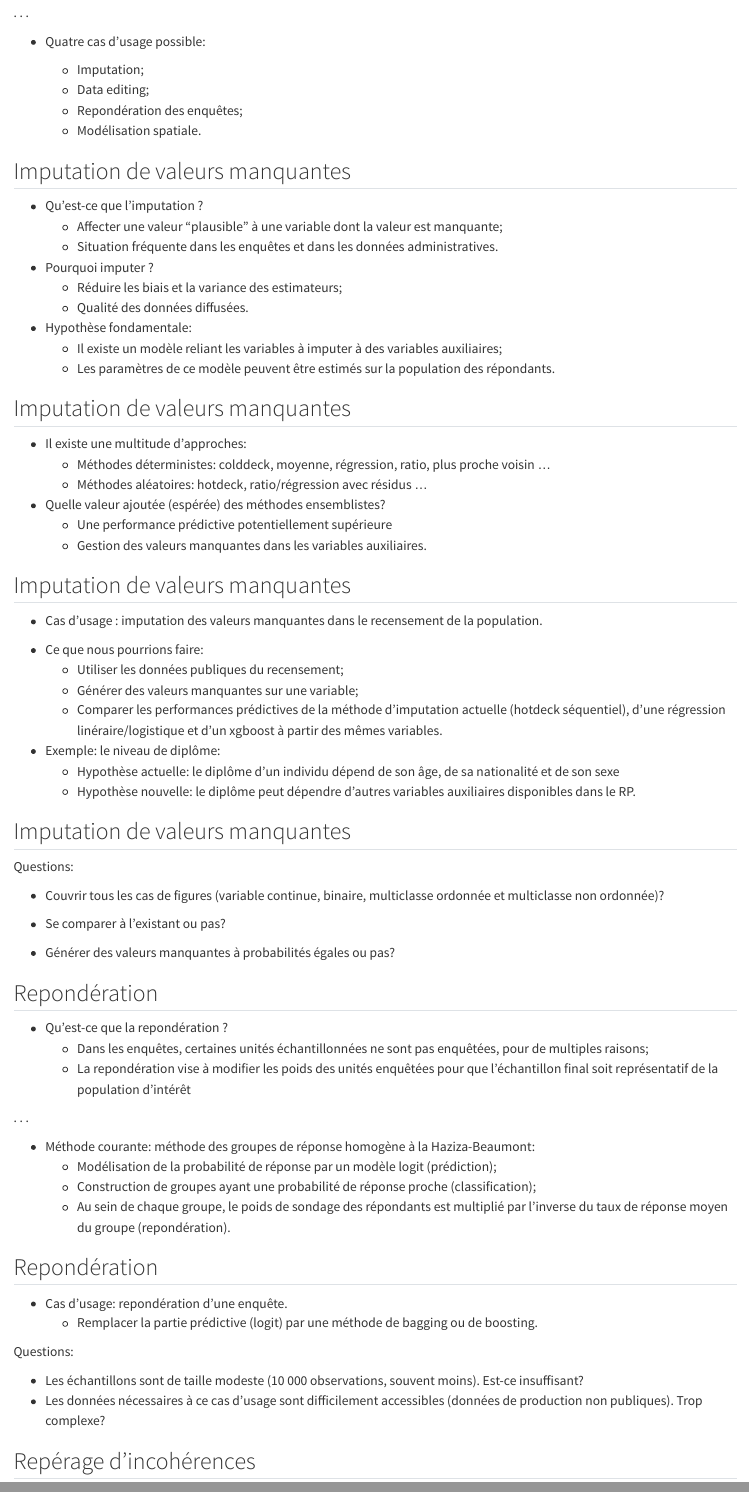
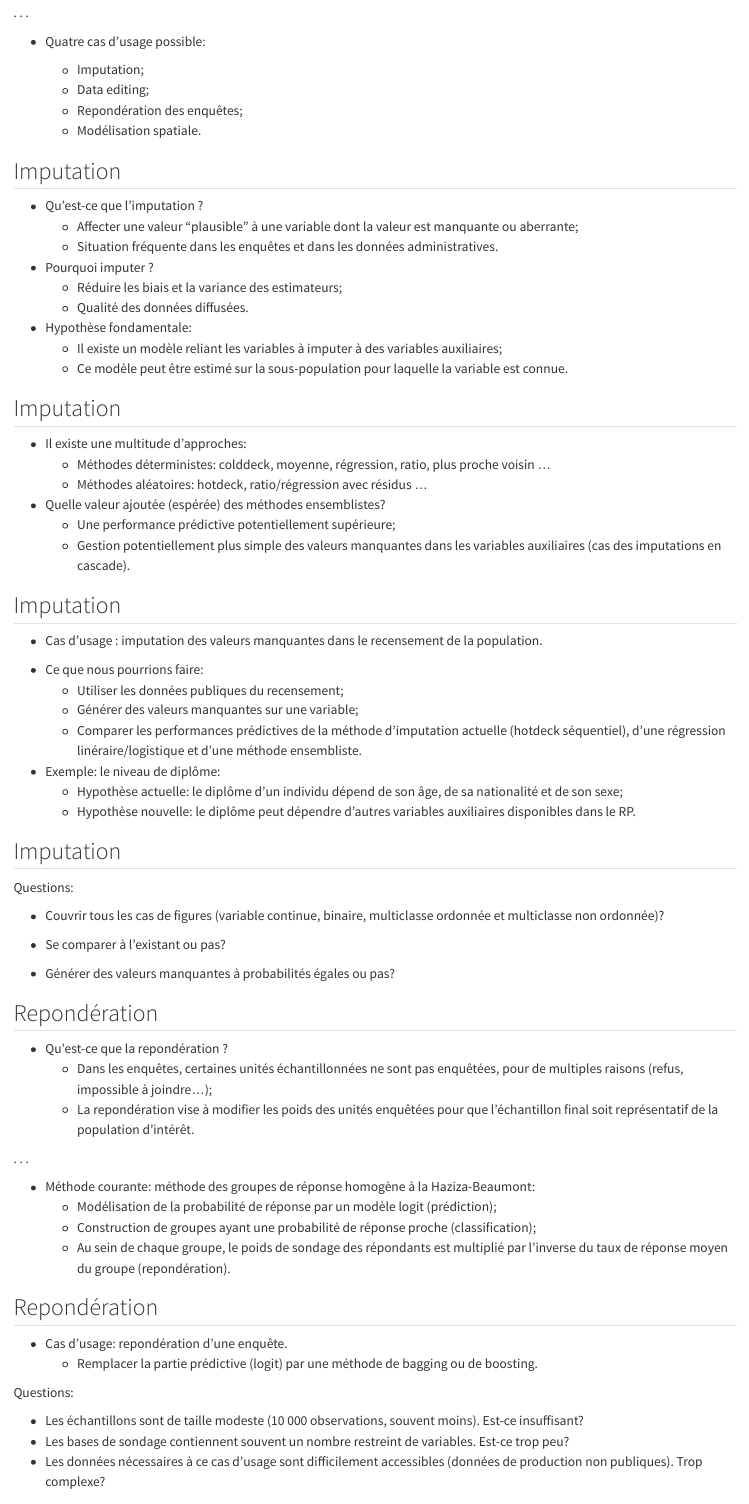
Before and after one commit to oliviermeslin/methodes_ensemblistes_slides, a Quarto document (index.qmd): the page in a window 1100 px wide, from 3470 px down, and a second part further down, joined at a grey line. Rendered offline with R 4.5, knitr and Pandoc in place of Quarto, with nearby package versions.

Commit message:
Modif OM

```diff
--- a/index.qmd
+++ b/index.qmd
@@ -131,10 +131,10 @@ Objectifs:
   - Modélisation spatiale.
 
 
-## Imputation de valeurs manquantes {.smaller}
+## Imputation {.smaller}
 
 - Qu'est-ce que l'imputation ?
-  - Affecter une valeur "plausible" à une variable dont la valeur est manquante;
+  - Affecter une valeur "plausible" à une variable dont la valeur est manquante ou aberrante;
   - Situation fréquente dans les enquêtes et dans les données administratives.
 
 - Pourquoi imputer ?
@@ -143,22 +143,22 @@ Objectifs:
 
 - Hypothèse fondamentale:
   - Il existe un modèle reliant les variables à imputer à des variables auxiliaires;
-  - Les paramètres de ce modèle peuvent être estimés sur la population des répondants.
+  - Ce modèle peut être estimé sur la sous-population pour laquelle la variable est connue.
 
   <!-- - Variables imputées parfois utilisées pour imputer les valeurs manquantes d'autres variables (risque d'erreurs "en cascade") -->
 
-## Imputation de valeurs manquantes {.smaller}
+## Imputation {.smaller}
 
 - Il existe une multitude d'approches:
   - Méthodes déterministes: colddeck, moyenne, régression, ratio, plus proche voisin ...
   - Méthodes aléatoires: hotdeck, ratio/régression avec résidus ...
 
 - Quelle valeur ajoutée (espérée) des méthodes ensemblistes?
-  - Une performance prédictive potentiellement supérieure
-  - Gestion des valeurs manquantes dans les variables auxiliaires.
+  - Une performance prédictive potentiellement supérieure;
+  - Gestion potentiellement plus simple des valeurs manquantes dans les variables auxiliaires (cas des imputations en cascade).
 
 
-## Imputation de valeurs manquantes {.smaller}
+## Imputation {.smaller}
 
 - Cas d'usage : imputation des valeurs manquantes dans le recensement de la population.
 
@@ -170,13 +170,13 @@ Objectifs:
 - Ce que nous pourrions faire:
   - Utiliser les données publiques du recensement;
   - Générer des valeurs manquantes sur une variable;
-  - Comparer les performances prédictives de la méthode d'imputation actuelle (hotdeck séquentiel), d'une régression linéraire/logistique et d'un xgboost à partir des mêmes variables.
+  - Comparer les performances prédictives de la méthode d'imputation actuelle (hotdeck séquentiel), d'une régression linéraire/logistique et d'une méthode ensembliste.
 
 - Exemple: le niveau de diplôme:
-  - Hypothèse actuelle: le diplôme d’un individu dépend de son âge, de sa nationalité et de son sexe
+  - Hypothèse actuelle: le diplôme d’un individu dépend de son âge, de sa nationalité et de son sexe;
   - Hypothèse nouvelle: le diplôme peut dépendre d'autres variables auxiliaires disponibles dans le RP.
 
-## Imputation de valeurs manquantes {.smaller}
+## Imputation {.smaller}
 
 Questions:
 
@@ -190,8 +190,8 @@ Questions:
 ## Repondération {.smaller}
 
 - Qu'est-ce que la repondération ?
-  - Dans les enquêtes, certaines unités échantillonnées ne sont pas enquêtées, pour de multiples raisons;
-  - La repondération vise à modifier les poids des unités enquêtées pour que l'échantillon final soit représentatif de la population d'intérêt
+  - Dans les enquêtes, certaines unités échantillonnées ne sont pas enquêtées, pour de multiples raisons (refus, impossible à joindre...);
+  - La repondération vise à modifier les poids des unités enquêtées pour que l'échantillon final soit représentatif de la population d'intérêt.
 
 <!-- La repondération vise à modifier les poids des unités enquêtées pour que les estimateurs calculés sur l'échantillon final repondéré soient sans biais pour la population d'intérêt -->
 
@@ -212,10 +212,11 @@ Questions:
 Questions:
 
 - Les échantillons sont de taille modeste (10 000 observations, souvent moins). Est-ce insuffisant?
+- Les bases de sondage contiennent souvent un nombre restreint de variables. Est-ce trop peu?
 - Les données nécessaires à ce cas d'usage sont difficilement accessibles (données de production non publiques). Trop complexe?
 
 
-## Repérage d'incohérences {.smaller}
+## Repérage d'incohérences (_data editing_) {.smaller}
 
 - De quoi s'agit-il ?
   - Détection d'anomalies dans une source, par exemple:
```
